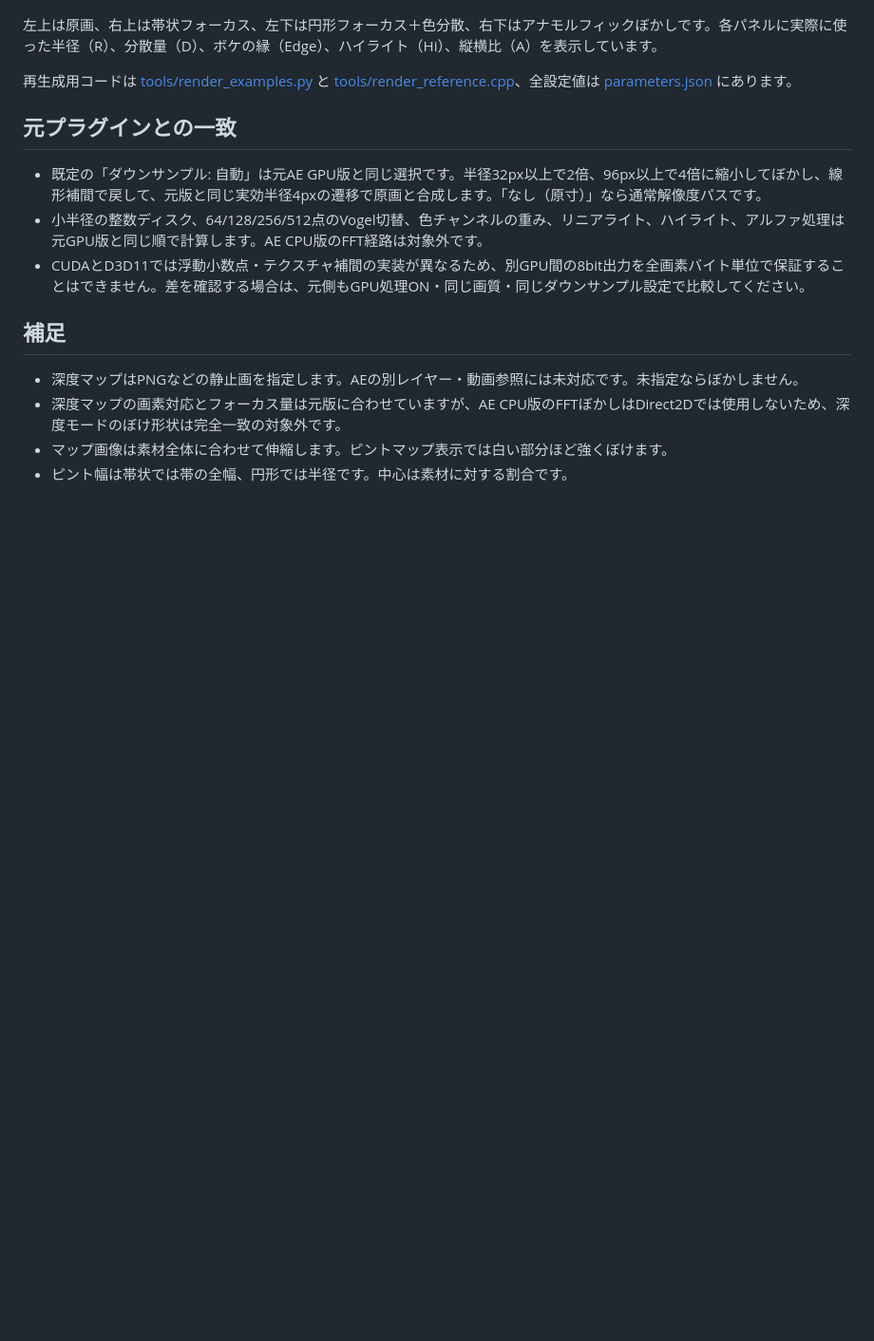
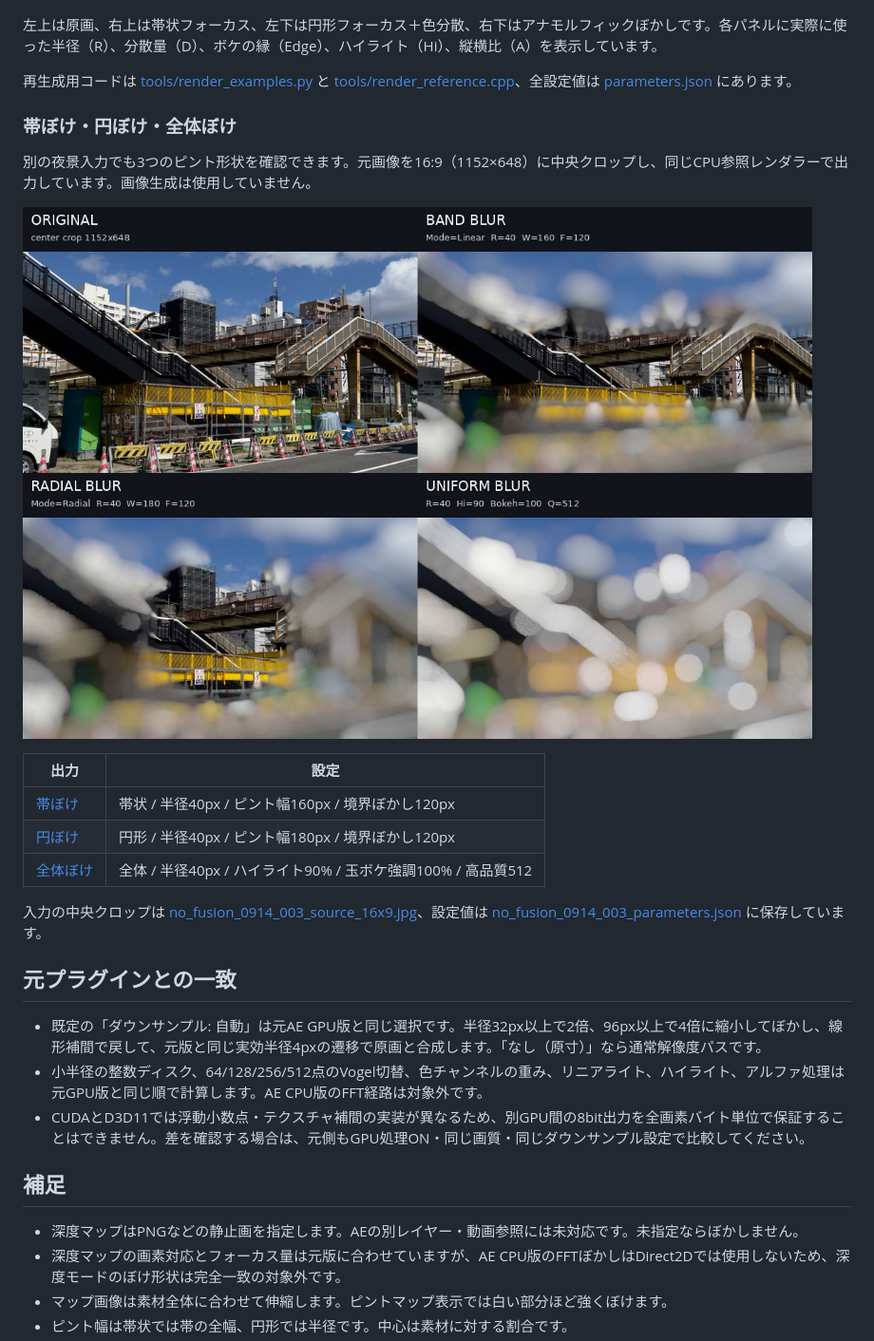
Before and after one commit to sabiasagimp4-ai/Sa_coolblur, a Markdown page: README.md, the part around the change. Shown at 95% size. Rendered like a GitHub page; pictures changed too: assets/examples/no_fusion_0914_003_comparison.jpg (added); blank space fills up the shorter version.

Commit message:
Add blur mode examples to README
Add band, radial, and uniform blur examples

```diff
--- a/README.md
+++ b/README.md
@@ -26,6 +26,20 @@ YMM4用の色分散レンズブラー。ぼかしの広がりを3つの色に分
 
 再生成用コードは [tools/render_examples.py](tools/render_examples.py) と [tools/render_reference.cpp](tools/render_reference.cpp)、全設定値は [parameters.json](assets/examples/parameters.json) にあります。
 
+### 帯ぼけ・円ぼけ・全体ぼけ
+
+別の夜景入力でも3つのピント形状を確認できます。元画像を16:9（1152×648）に中央クロップし、同じCPU参照レンダラーで出力しています。画像生成は使用していません。
+
+![帯ぼけ・円ぼけ・全体ぼけの比較](assets/examples/no_fusion_0914_003_comparison.jpg)
+
+| 出力 | 設定 |
+| --- | --- |
+| [帯ぼけ](assets/examples/no_fusion_0914_003_band.jpg) | 帯状 / 半径40px / ピント幅160px / 境界ぼかし120px |
+| [円ぼけ](assets/examples/no_fusion_0914_003_radial.jpg) | 円形 / 半径40px / ピント幅180px / 境界ぼかし120px |
+| [全体ぼけ](assets/examples/no_fusion_0914_003_uniform.jpg) | 全体 / 半径40px / ハイライト90% / 玉ボケ強調100% / 高品質512 |
+
+入力の中央クロップは [no_fusion_0914_003_source_16x9.jpg](assets/examples/no_fusion_0914_003_source_16x9.jpg)、設定値は [no_fusion_0914_003_parameters.json](assets/examples/no_fusion_0914_003_parameters.json) に保存しています。
+
 ## 元プラグインとの一致
 
 - 既定の「ダウンサンプル: 自動」は元AE GPU版と同じ選択です。半径32px以上で2倍、96px以上で4倍に縮小してぼかし、線形補間で戻して、元版と同じ実効半径4pxの遷移で原画と合成します。「なし（原寸）」なら通常解像度パスです。
```
Also changed, not shown: assets/examples/no_fusion_0914_003_band.jpg (added), assets/examples/no_fusion_0914_003_radial.jpg (added), assets/examples/no_fusion_0914_003_source_16x9.jpg (added), assets/examples/no_fusion_0914_003_uniform.jpg (added), 1 other file.
